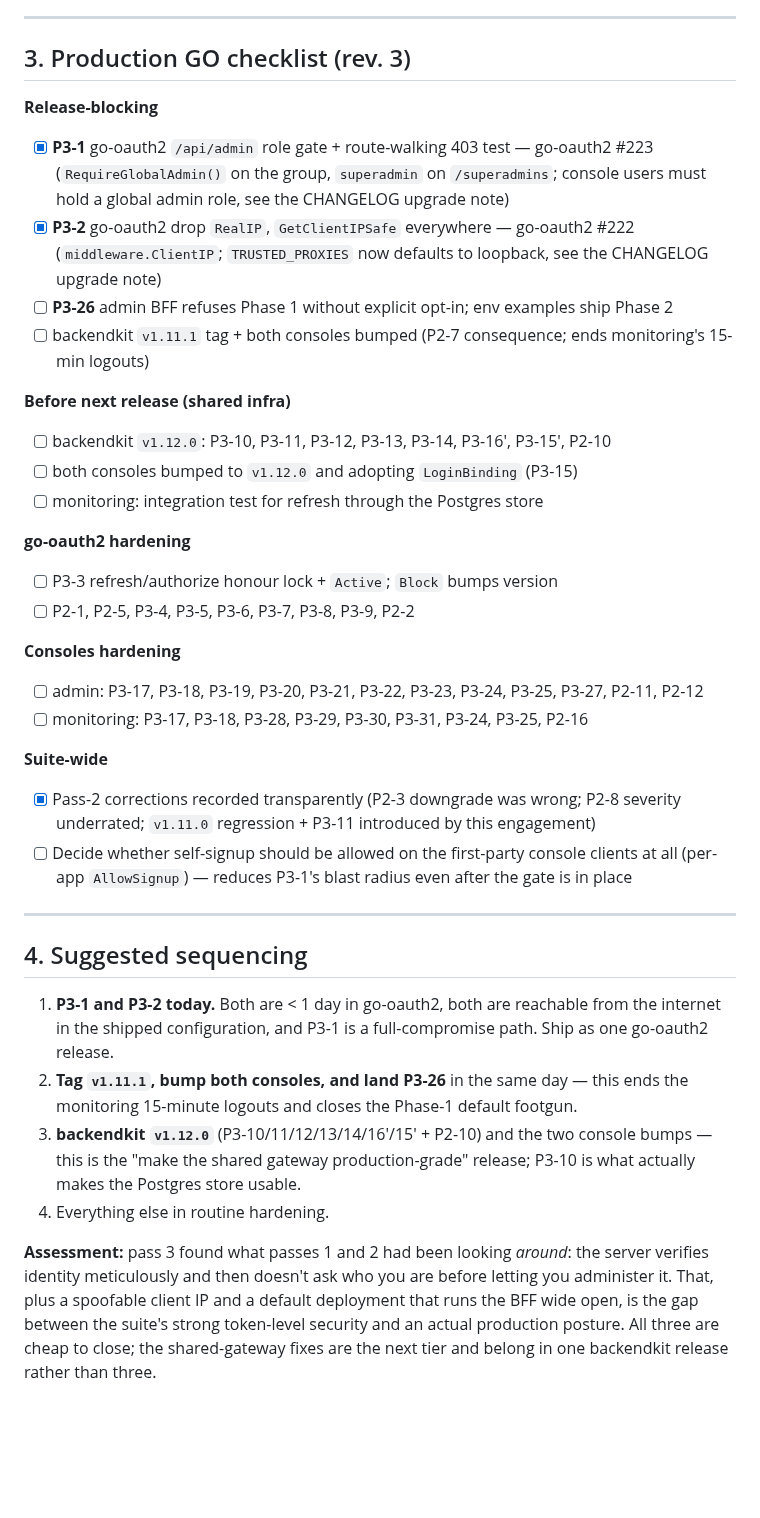
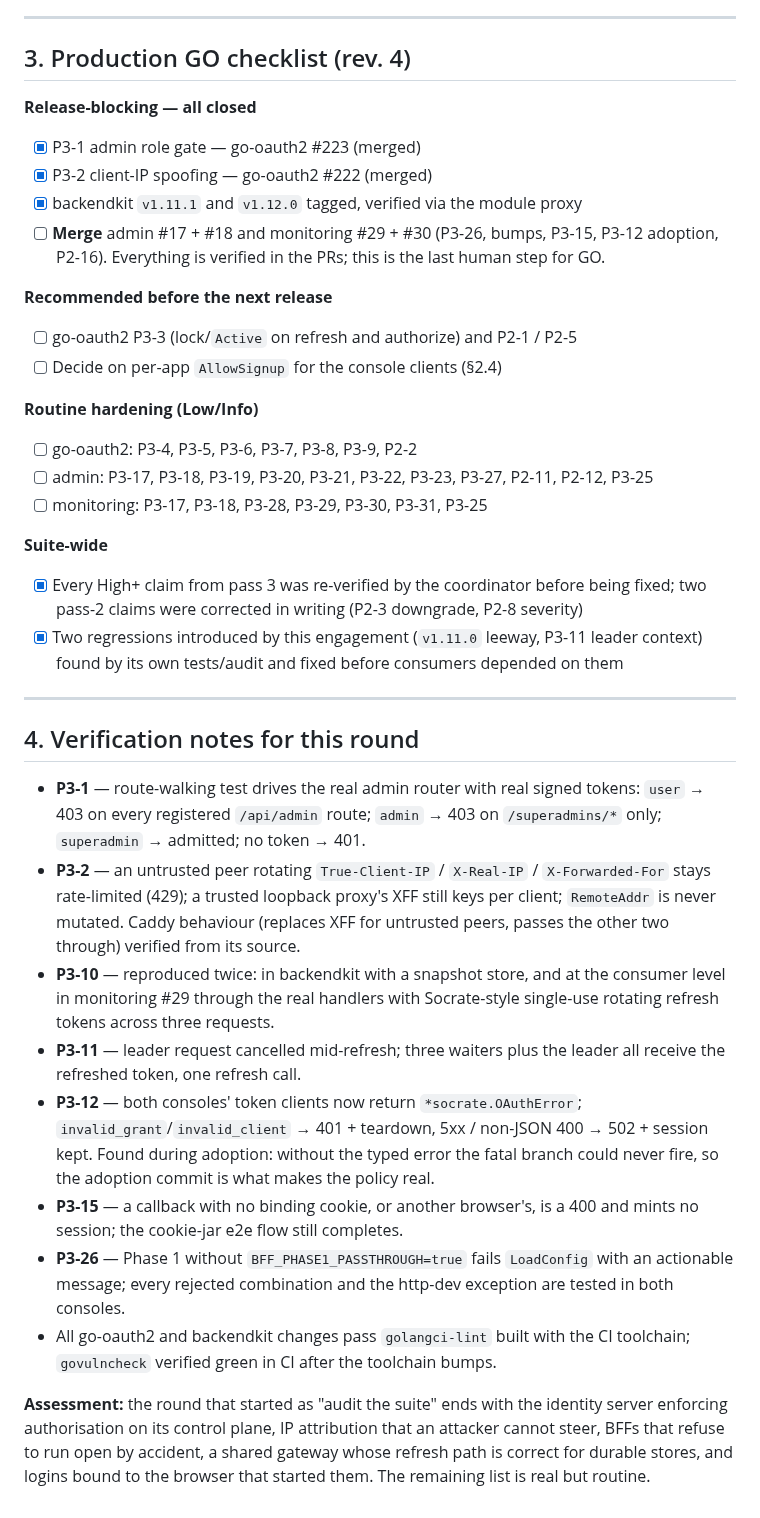
Before and after one commit to ovander/go-oauth2, a Markdown page: docs/CR-socrate-suite-remediation-plan.md, the part around one of its changes. Rendered like a GitHub page; blank space fills up the shorter version.

```diff
--- a/docs/CR-socrate-suite-remediation-plan.md
+++ b/docs/CR-socrate-suite-remediation-plan.md
@@ -116,50 +121,60 @@ bump per console.
 
 ---
 
-## 3. Production GO checklist (rev. 3)
+## 3. Production GO checklist (rev. 4)
 
-**Release-blocking**
-- [x] **P3-1** go-oauth2 `/api/admin` role gate + route-walking 403 test — go-oauth2 #223 (`RequireGlobalAdmin()` on the group, `superadmin` on `/superadmins`; console users must hold a global admin role, see the CHANGELOG upgrade note)
-- [x] **P3-2** go-oauth2 drop `RealIP`, `GetClientIPSafe` everywhere — go-oauth2 #222 (`middleware.ClientIP`; `TRUSTED_PROXIES` now defaults to loopback, see the CHANGELOG upgrade note)
-- [ ] **P3-26** admin BFF refuses Phase 1 without explicit opt-in; env examples ship Phase 2
-- [ ] backendkit `v1.11.1` tag + both consoles bumped (P2-7 consequence; ends monitoring's 15-min logouts)
+**Release-blocking — all closed**
+- [x] P3-1 admin role gate — go-oauth2 #223 (merged)
+- [x] P3-2 client-IP spoofing — go-oauth2 #222 (merged)
+- [x] backendkit `v1.11.1` and `v1.12.0` tagged, verified via the module proxy
+- [ ] **Merge** admin #17 + #18 and monitoring #29 + #30 (P3-26, bumps, P3-15, P3-12 adoption, P2-16). Everything is verified in the PRs; this is the last human step for GO.
 
-**Before next release (shared infra)**
-- [ ] backendkit `v1.12.0`: P3-10, P3-11, P3-12, P3-13, P3-14, P3-16′, P3-15′, P2-10
-- [ ] both consoles bumped to `v1.12.0` and adopting `LoginBinding` (P3-15)
-- [ ] monitoring: integration test for refresh through the Postgres store
+**Recommended before the next release**
+- [ ] go-oauth2 P3-3 (lock/`Active` on refresh and authorize) and P2-1 / P2-5
+- [ ] Decide on per-app `AllowSignup` for the console clients (§2.4)
 
-**go-oauth2 hardening**
-- [ ] P3-3 refresh/authorize honour lock + `Active`; `Block` bumps version
-- [ ] P2-1, P2-5, P3-4, P3-5, P3-6, P3-7, P3-8, P3-9, P2-2
-
-**Consoles hardening**
-- [ ] admin: P3-17, P3-18, P3-19, P3-20, P3-21, P3-22, P3-23, P3-24, P3-25, P3-27, P2-11, P2-12
-- [ ] monitoring: P3-17, P3-18, P3-28, P3-29, P3-30, P3-31, P3-24, P3-25, P2-16
+**Routine hardening (Low/Info)**
+- [ ] go-oauth2: P3-4, P3-5, P3-6, P3-7, P3-8, P3-9, P2-2
+- [ ] admin: P3-17, P3-18, P3-19, P3-20, P3-21, P3-22, P3-23, P3-27, P2-11, P2-12, P3-25
+- [ ] monitoring: P3-17, P3-18, P3-28, P3-29, P3-30, P3-31, P3-25
 
 **Suite-wide**
-- [x] Pass-2 corrections recorded transparently (P2-3 downgrade was wrong; P2-8 severity underrated; `v1.11.0` regression + P3-11 introduced by this engagement)
-- [ ] Decide whether self-signup should be allowed on the first-party console clients at all (per-app `AllowSignup`) — reduces P3-1's blast radius even after the gate is in place
+- [x] Every High+ claim from pass 3 was re-verified by the coordinator before being fixed; two pass-2 claims were corrected in writing (P2-3 downgrade, P2-8 severity)
+- [x] Two regressions introduced by this engagement (`v1.11.0` leeway, P3-11 leader context) found by its own tests/audit and fixed before consumers depended on them
 
 ---
 
-## 4. Suggested sequencing
+## 4. Verification notes for this round
 
-1. **P3-1 and P3-2 today.** Both are < 1 day in go-oauth2, both are
-   reachable from the internet in the shipped configuration, and P3-1 is a
-   full-compromise path. Ship as one go-oauth2 release.
-2. **Tag `v1.11.1`, bump both consoles, and land P3-26** in the same day —
-   this ends the monitoring 15-minute logouts and closes the Phase-1
-   default footgun.
-3. **backendkit `v1.12.0`** (P3-10/11/12/13/14/16′/15′ + P2-10) and the two
-   console bumps — this is the "make the shared gateway production-grade"
-   release; P3-10 is what actually makes the Postgres store usable.
-4. Everything else in routine hardening.
+- **P3-1** — route-walking test drives the real admin router with real signed
+  tokens: `user` → 403 on every registered `/api/admin` route; `admin` → 403
+  on `/superadmins/*` only; `superadmin` → admitted; no token → 401.
+- **P3-2** — an untrusted peer rotating `True-Client-IP` / `X-Real-IP` /
+  `X-Forwarded-For` stays rate-limited (429); a trusted loopback proxy's XFF
+  still keys per client; `RemoteAddr` is never mutated. Caddy behaviour
+  (replaces XFF for untrusted peers, passes the other two through) verified
+  from its source.
+- **P3-10** — reproduced twice: in backendkit with a snapshot store, and at
+  the consumer level in monitoring #29 through the real handlers with
+  Socrate-style single-use rotating refresh tokens across three requests.
+- **P3-11** — leader request cancelled mid-refresh; three waiters plus the
+  leader all receive the refreshed token, one refresh call.
+- **P3-12** — both consoles' token clients now return `*socrate.OAuthError`;
+  `invalid_grant`/`invalid_client` → 401 + teardown, 5xx / non-JSON 400 →
+  502 + session kept. Found during adoption: without the typed error the
+  fatal branch could never fire, so the adoption commit is what makes the
+  policy real.
+- **P3-15** — a callback with no binding cookie, or another browser's, is a
+  400 and mints no session; the cookie-jar e2e flow still completes.
+- **P3-26** — Phase 1 without `BFF_PHASE1_PASSTHROUGH=true` fails
+  `LoadConfig` with an actionable message; every rejected combination and
+  the http-dev exception are tested in both consoles.
+- All go-oauth2 and backendkit changes pass `golangci-lint` built with the
+  CI toolchain; `govulncheck` verified green in CI after the toolchain bumps.
 
-**Assessment:** pass 3 found what passes 1 and 2 had been looking *around*:
-the server verifies identity meticulously and then doesn't ask who you are
-before letting you administer it. That, plus a spoofable client IP and a
-default deployment that runs the BFF wide open, is the gap between the
-suite's strong token-level security and an actual production posture. All
-three are cheap to close; the shared-gateway fixes are the next tier and
-belong in one backendkit release rather than three.
+**Assessment:** the round that started as "audit the suite" ends with the
+identity server enforcing authorisation on its control plane, IP attribution
+that an attacker cannot steer, BFFs that refuse to run open by accident, a
+shared gateway whose refresh path is correct for durable stores, and logins
+bound to the browser that started them. The remaining list is real but
+routine.
```
Also changed, not shown: other parts of docs/CR-socrate-suite-remediation-plan.md (+76 -71 lines).
